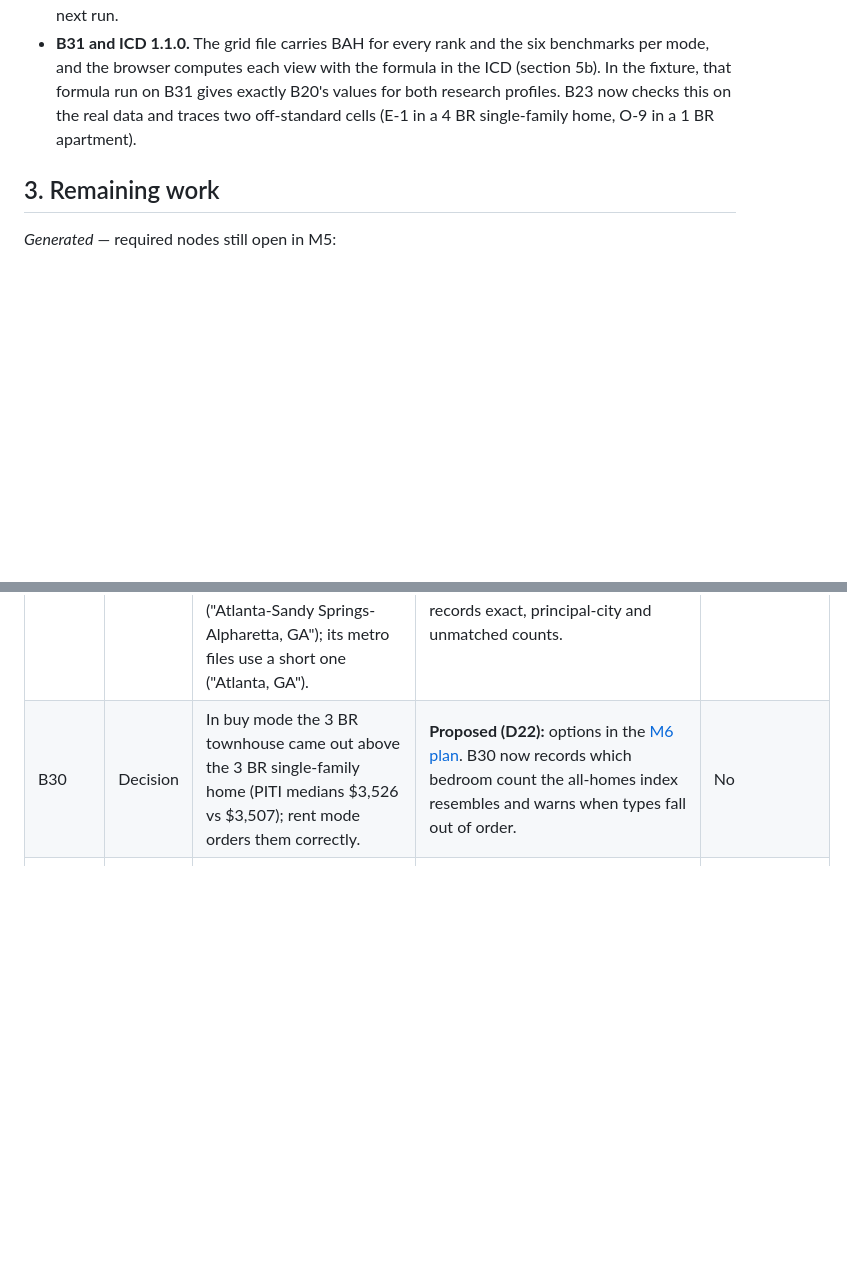
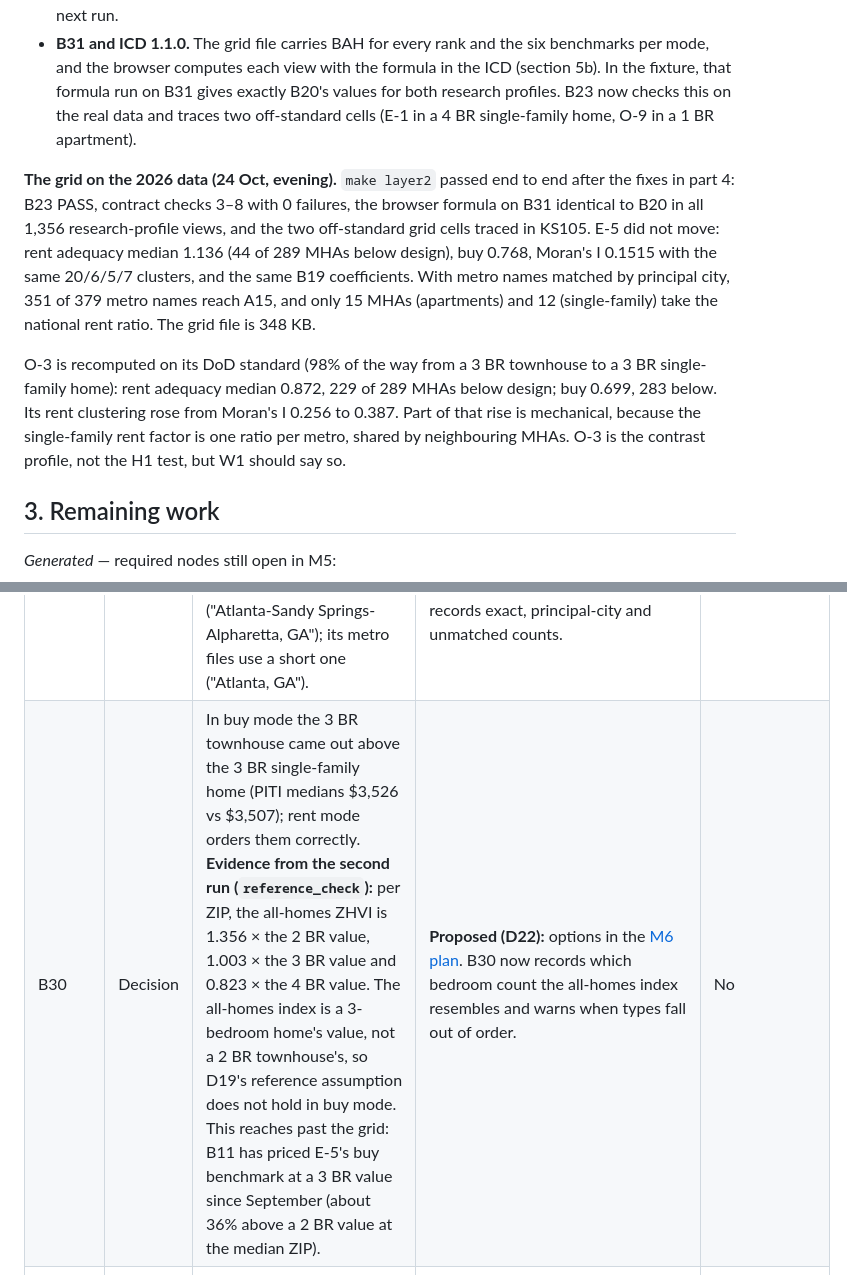
Before and after one commit to TheWendarr/bah-atlas, a Markdown page: docs/progress/2026-10-24.md, 2 parts joined by grey strips. Rendered like a GitHub page; blank space fills up the shorter version.

Commit message:
M6: record the grid run on the 2026 data and the D22 evidence
24 Oct note: the second make layer2 passed end to end (B23 PASS, the browser formula on B31 identical to B20 in all 1,356 views); E-5 unchanged (rent 1.136, 44 below design; buy 0.768; Moran's I 0.1515; same B19 coefficients); 351 of 379 metro names now reach A15; O-3 recomputed on its standard, its rent clustering up from 0.256 to 0.387, partly from the metro-wide factor. Part 4 and the M6 plan: B30's reference_check shows the all-homes ZHVI is a 3 BR value (1.356 x the 2 BR value), so D19's reference assumption fails in buy mode, and E-5's buy benchmark has priced a 3 BR home since September. D22 stays the author's decision.

```diff
--- a/docs/progress/2026-10-24.md
+++ b/docs/progress/2026-10-24.md
@@ -92,6 +92,10 @@ Read on the primary run: a 10% higher rent goes with an adequacy gap about 2 per
 - **B12–B15.** Each research profile is now measured against its own DoD standard. O-3's becomes 98% of the way from a 3 BR townhouse to a 3 BR single-family home and is recomputed on the next run.
 - **B31 and ICD 1.1.0.** The grid file carries BAH for every rank and the six benchmarks per mode, and the browser computes each view with the formula in the ICD (section 5b). In the fixture, that formula run on B31 gives exactly B20's values for both research profiles. B23 now checks this on the real data and traces two off-standard cells (E-1 in a 4 BR single-family home, O-9 in a 1 BR apartment).
 
+**The grid on the 2026 data (24 Oct, evening).** `make layer2` passed end to end after the fixes in part 4: B23 PASS, contract checks 3–8 with 0 failures, the browser formula on B31 identical to B20 in all 1,356 research-profile views, and the two off-standard grid cells traced in KS105. E-5 did not move: rent adequacy median 1.136 (44 of 289 MHAs below design), buy 0.768, Moran's I 0.1515 with the same 20/6/5/7 clusters, and the same B19 coefficients. With metro names matched by principal city, 351 of 379 metro names reach A15, and only 15 MHAs (apartments) and 12 (single-family) take the national rent ratio. The grid file is 348 KB.
+
+O-3 is recomputed on its DoD standard (98% of the way from a 3 BR townhouse to a 3 BR single-family home): rent adequacy median 0.872, 229 of 289 MHAs below design; buy 0.699, 283 below. Its rent clustering rose from Moran's I 0.256 to 0.387. Part of that rise is mechanical, because the single-family rent factor is one ratio per metro, shared by neighbouring MHAs. O-3 is the contrast profile, not the H1 test, but W1 should say so.
+
 ## 3. Remaining work
 
 *Generated* — required nodes still open in M5:
@@ -163,7 +167,7 @@ For M6, due Fri 30 Oct, what remains is not a pipeline node:
 | A15, B29 | Decision | Zillow publishes single-family and multifamily ZORI only by metro area; the plan assumed ZIP level. | **Proposed 24 Oct (D21):** each ZIP takes its metro's type ratio (type ZORI ÷ all-homes ZORI), the MHA the median over its ZIPs; where no ZIP lies in a metro with the series, the national ratio, flagged per MHA (caveat `type_factor_national`), as D11 did for insurance. Alternatives: the ZHVI type ratio as a stand-in for rent, or bedrooms-only rent. <!-- TODO (author): decide D21 --> | No |
 | B23, B31 | Finding | First real run of the grid (24 Oct evening): every check passed except one. The browser formula on B31 matched B20 in 1,353 of 1,356 views; the 3 others (NC178, TX415, UT292, all O-3) were a dollar apart in cost, design gap and surplus. The O-3 blend can land on a fraction of a cent; the pipeline rounded it to cents and then to dollars, the browser once. A randomized test then found a second, rarer case: exact binary ties (a 50% blend at $613.125) round to the even digit in Python, away from zero in the contract and in JavaScript. | Fixed: a blended standard is rounded to cents before its metrics, on both paths, and all rounding is half away from zero on the exact value (ICD 1.1.0 revised before approval). `tests/test_grid_rounding.py` compares the two paths on 20,000 random standards. E-5 is unaffected except at exact ties, which `git diff docs/evidence` will show if any exist. | No |
 | B29 | Finding | Only 204 of 379 metro names matched A15, so about half the MHAs took the national building-type ratio. Zillow's ZIP files use the full census name ("Atlanta-Sandy Springs-Alpharetta, GA"); its metro files use a short one ("Atlanta, GA"). | Fixed: names that do not match exactly are matched on principal city and first state; a key shared by two metros is never used. The manifest records exact, principal-city and unmatched counts. | No |
-| B30 | Decision | In buy mode the 3 BR townhouse came out above the 3 BR single-family home (PITI medians $3,526 vs $3,507); rent mode orders them correctly. | **Proposed (D22):** options in the [M6 plan](../plans/m6-plan.md#1-decisions-18-oct-2026). B30 now records which bedroom count the all-homes index resembles and warns when types fall out of order. <!-- TODO (author): decide D22 --> | No |
+| B30 | Decision | In buy mode the 3 BR townhouse came out above the 3 BR single-family home (PITI medians $3,526 vs $3,507); rent mode orders them correctly. **Evidence from the second run (`reference_check`):** per ZIP, the all-homes ZHVI is 1.356 × the 2 BR value, 1.003 × the 3 BR value and 0.823 × the 4 BR value. The all-homes index is a 3-bedroom home's value, not a 2 BR townhouse's, so D19's reference assumption does not hold in buy mode. This reaches past the grid: B11 has priced E-5's buy benchmark at a 3 BR value since September (about 36% above a 2 BR value at the median ZIP). | **Proposed (D22):** options in the [M6 plan](../plans/m6-plan.md#1-decisions-18-oct-2026). B30 now records which bedroom count the all-homes index resembles and warns when types fall out of order. <!-- TODO (author): decide D22 --> | No |
 | A14 | Finding | The 2026 rates reproduce the primer's table within 0.01 for 45 of 46 cells. E-8 without dependents is the exception: the primer says 20% of the way from a 2 BR to a 3 BR townhouse; the 2026 rates imply about 23%. | Kept the published 20%; the difference is about $12 a month in a typical MHA. Recorded in the standards check manifest and configuration.md. O-8 and O-9 take O-7's standard and cost share (BAH is capped at O-7; DTMO's table stops there). | No |
 | B30 | Finding | Treasury FIO publishes one average homeowners premium per ZIP, not one per dwelling type. | B30 uses the MHA's average premium for every home type (overstated for apartments, understated for 4 BR homes); recorded as a limitation in the B30 manifest and a B21 global caveat. | No |
 | W2 | Decision | ICD 1.1.0 adds B31, the browser formula, B21's grid block and one caveat id (additive, section 10). | <!-- TODO (author): Approved <date>. --> | No |
```
Also changed, not shown: docs/plans/m6-plan.md (+1 -1 lines).
